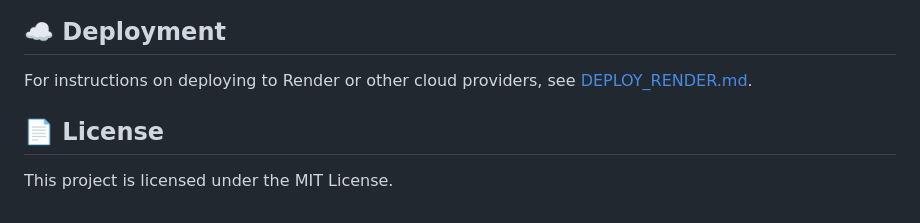
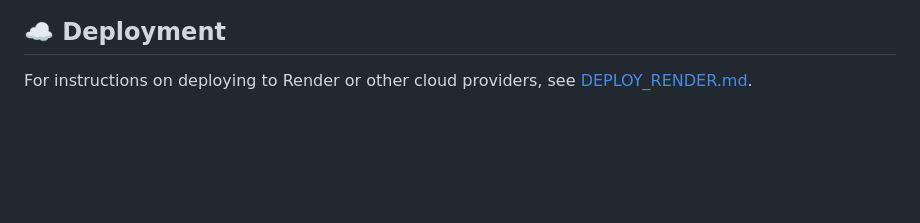
Before and after one commit to Kishan0703/Heart_attack_prediction, a Markdown page: README.md, the part around one of its changes. Drawn GitHub-style; blank space fills up the shorter version.

Commit message:
rempoved license

```diff
--- a/README.md
+++ b/README.md
@@ -107,6 +106,3 @@ The project uses `flake8` for linting and `pytest` for unit/integration testing,
 
 ## ☁️ Deployment
 For instructions on deploying to Render or other cloud providers, see [DEPLOY_RENDER.md](./DEPLOY_RENDER.md).
-
-## 📄 License
-This project is licensed under the MIT License.
```
Also changed, not shown: other parts of README.md (+0 -1 lines).
